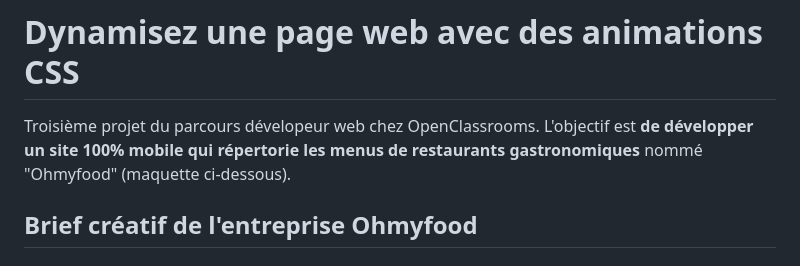
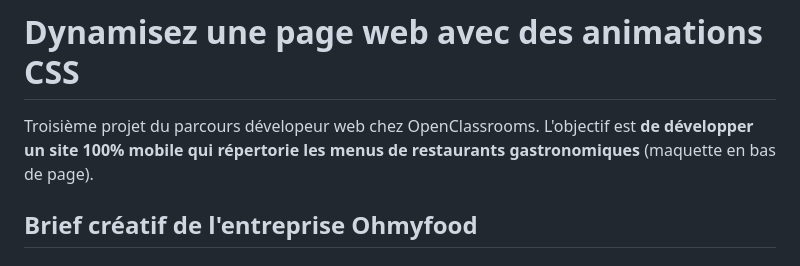
Before and after one commit to Caroline-Julliat/Ohmyfood, a Markdown page: README.md, the part around the change. Rendered like a GitHub page.

```diff
--- a/README.md
+++ b/README.md
@@ -1,6 +1,6 @@
 # Dynamisez une page web avec des animations CSS
 Troisième projet du parcours dévelopeur web chez OpenClassrooms.
-L'objectif est __de développer un site 100% mobile qui répertorie les menus de restaurants gastronomiques__ nommé "Ohmyfood" (maquette ci-dessous).
+L'objectif est __de développer un site 100% mobile qui répertorie les menus de restaurants gastronomiques__ (maquette en bas de page).
 
 ## Brief créatif de l'entreprise Ohmyfood
 
```
